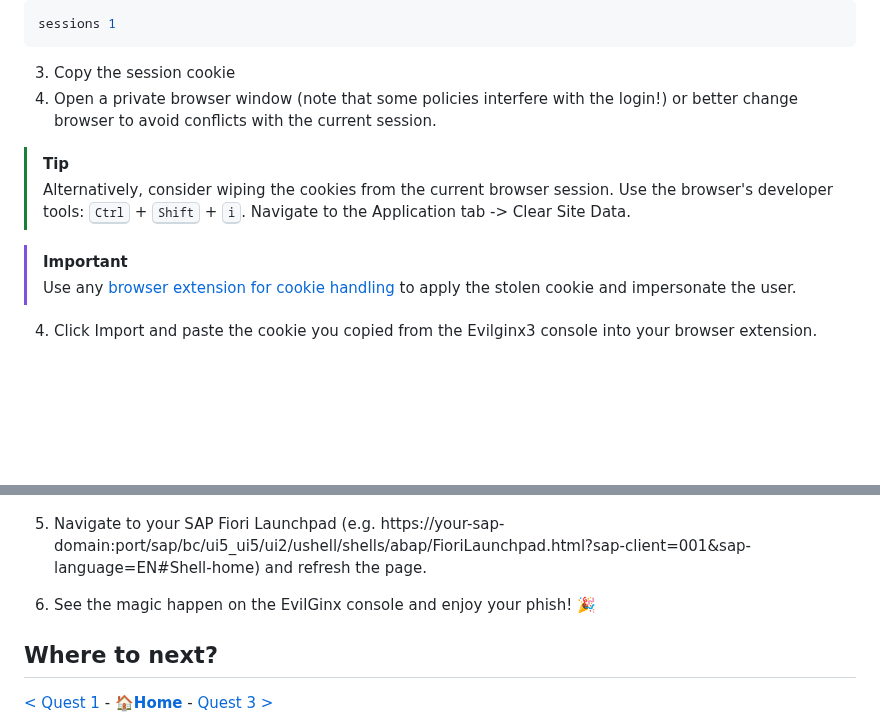
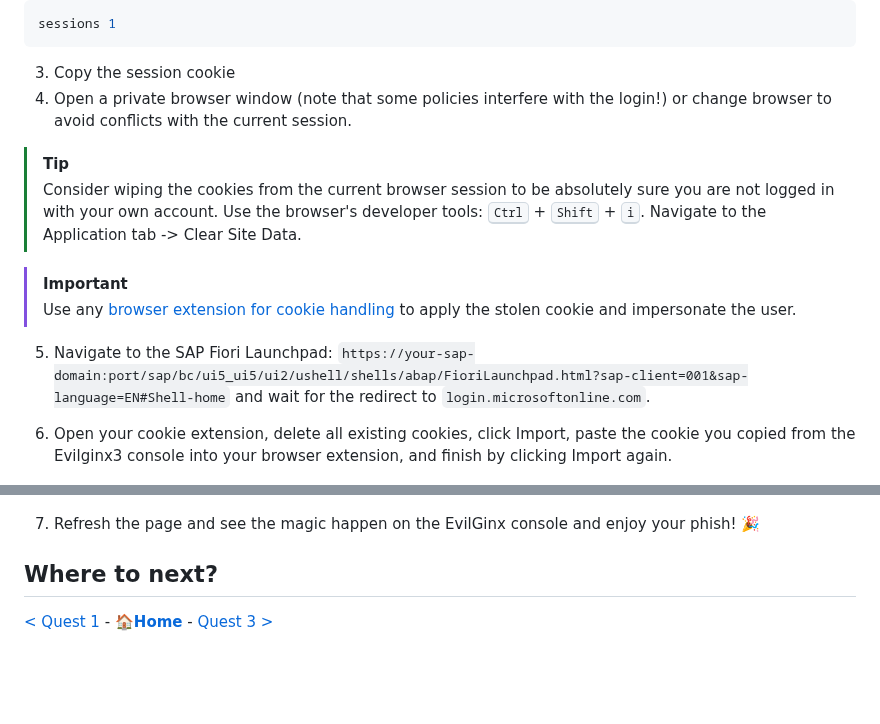
Before and after one commit to MartinPankraz/sap-hacker-in-a-day, a Markdown page: student/quest2.md, 2 parts joined by grey strips. Rendered like a GitHub page; blank space fills up the shorter version.

Commit message:
clarify steps

````diff
--- a/student/quest2.md
+++ b/student/quest2.md
@@ -70,25 +70,25 @@ sessions 1
 ```
 
 3. Copy the session cookie
-4. Open a private browser window (note that some policies interfere with the login!) or better change browser to avoid conflicts with the current session.
+4. Open a private browser window (note that some policies interfere with the login!) or change browser to avoid conflicts with the current session.
 
 > [!TIP]
-> Alternatively, consider wiping the cookies from the current browser session.
+> Consider wiping the cookies from the current browser session to be absolutely sure you are not logged in with your own account.
 > Use the browser's developer tools: <kbd>Ctrl</kbd> + <kbd>Shift</kbd> + <kbd>i</kbd>.
 > Navigate to the Application tab -> Clear Site Data.
 
 > [!IMPORTANT]
 > Use any [browser extension for cookie handling](https://microsoftedge.microsoft.com/addons/detail/cookieeditor/neaplmfkghagebokkhpjpoebhdledlfi) to apply the stolen cookie and impersonate the user.
 
-4. Click Import and paste the cookie you copied from the Evilginx3 console into your browser extension.
+5. Navigate to the SAP Fiori Launchpad: `https://your-sap-domain:port/sap/bc/ui5_ui5/ui2/ushell/shells/abap/FioriLaunchpad.html?sap-client=001&sap-language=EN#Shell-home` and wait for the redirect to `login.microsoftonline.com`.
+
+6. Open your cookie extension, delete all existing cookies, click Import, paste the cookie you copied from the Evilginx3 console into your browser extension, and finish by clicking Import again.
 
 <p align="center" width="100%">
 <img alt="Cookie editor" src="assets/quest2/cookie-editor.png"  width="600">
 </p>
 
-5. Navigate to your SAP Fiori Launchpad (e.g. https://your-sap-domain:port/sap/bc/ui5_ui5/ui2/ushell/shells/abap/FioriLaunchpad.html?sap-client=001&sap-language=EN#Shell-home) and refresh the page.
-
-6. See the magic happen on the EvilGinx console and enjoy your phish! 🎉
+7. Refresh the page and see the magic happen on the EvilGinx console and enjoy your phish! 🎉
 
 ## Where to next?
 
````
